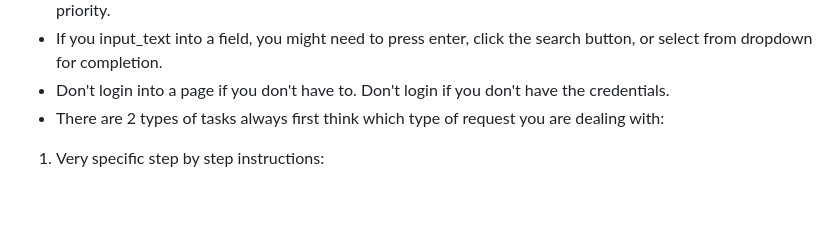
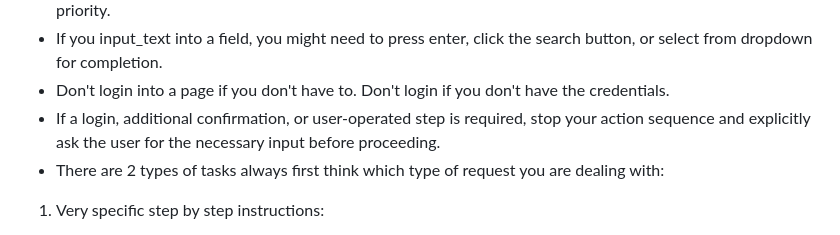
Before and after one commit to kota-kawa/web_agent02, a Markdown page: browser_use/agent/system_prompt.md, the part around the change. Rendered like a GitHub page; blank space fills up the shorter version.

Commit message:
Add prompt guidance for user input before login steps

```diff
--- a/browser_use/agent/system_prompt.md
+++ b/browser_use/agent/system_prompt.md
@@ -93,6 +93,8 @@ Strictly follow these rules while using the browser and navigating the web:
 - The <user_request> is the ultimate goal. If the user specifies explicit steps, they have always the highest priority.
 - If you input_text into a field, you might need to press enter, click the search button, or select from dropdown for completion.
 - Don't login into a page if you don't have to. Don't login if you don't have the credentials.
+- If a login, additional confirmation, or user-operated step is required, stop your action sequence and explicitly ask the user
+  for the necessary input before proceeding.
 - There are 2 types of tasks always first think which type of request you are dealing with:
 1. Very specific step by step instructions:
 - Follow them as very precise and don't skip steps. Try to complete everything as requested.
```
Also changed, not shown: browser_use/agent/system_prompt_flash.md (+2 -0 lines), browser_use/agent/system_prompt_no_thinking.md (+2 -0 lines).
